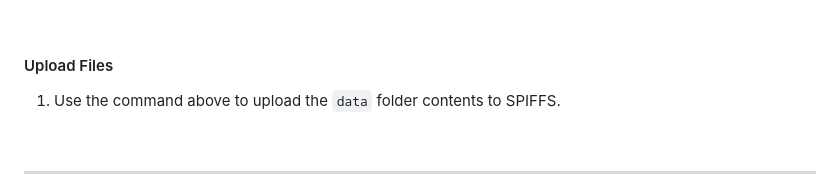
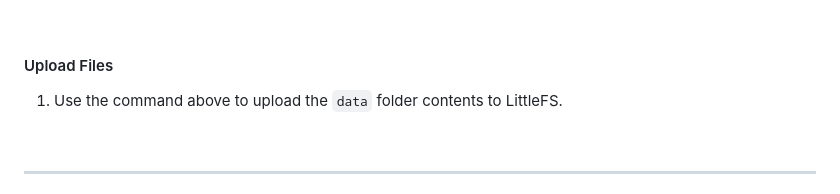
Before and after one commit to Im0nk3yar0und/esp-relay, a Markdown page: README.md, the part around the change. GitHub-like rendering.

```diff
--- a/README.md
+++ b/README.md
@@ -269,7 +269,7 @@ To upload the `data` folder to the ESP-07's filesystem:
 
 &nbsp;
 #### Upload Files
-1. Use the command above to upload the `data` folder contents to SPIFFS.
+1. Use the command above to upload the `data` folder contents to LittleFS.
 
 &nbsp;
 
```
